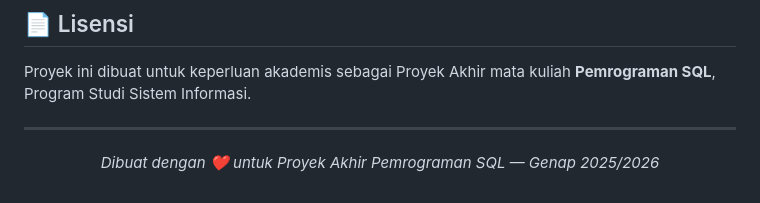
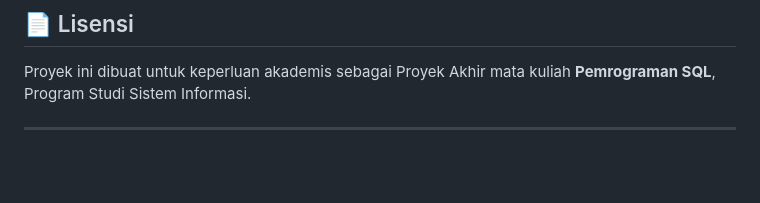
Before and after one commit to Kyuteela/Proyek-Aplikasi-Praktek-Dokter, a Markdown page: README.md, the part around the change. Drawn GitHub-style; blank space fills up the shorter version.

Commit message:
Remove footer note from README
Removed the footer note about the project creation.

```diff
--- a/README.md
+++ b/README.md
@@ -302,7 +302,3 @@ docker-compose down -v
 Proyek ini dibuat untuk keperluan akademis sebagai Proyek Akhir mata kuliah **Pemrograman SQL**, Program Studi Sistem Informasi.
 
 ---
-
-<p align="center">
-  <i>Dibuat dengan ❤️ untuk Proyek Akhir Pemrograman SQL — Genap 2025/2026</i>
-</p>
```
